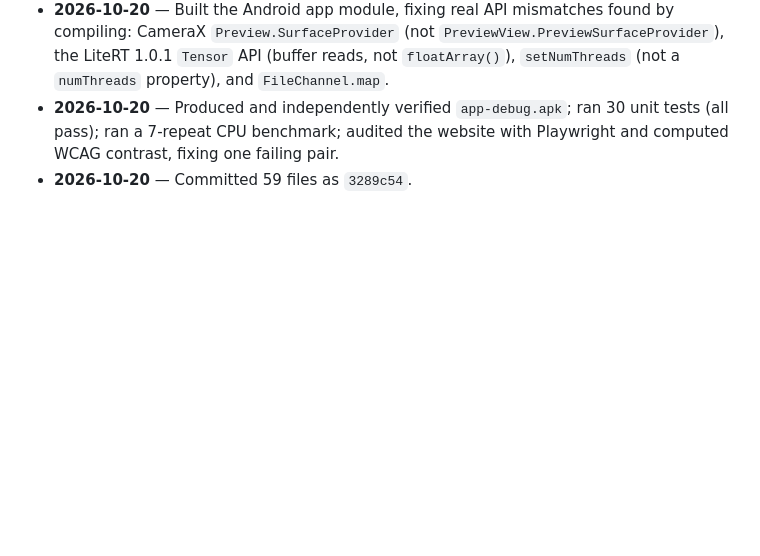
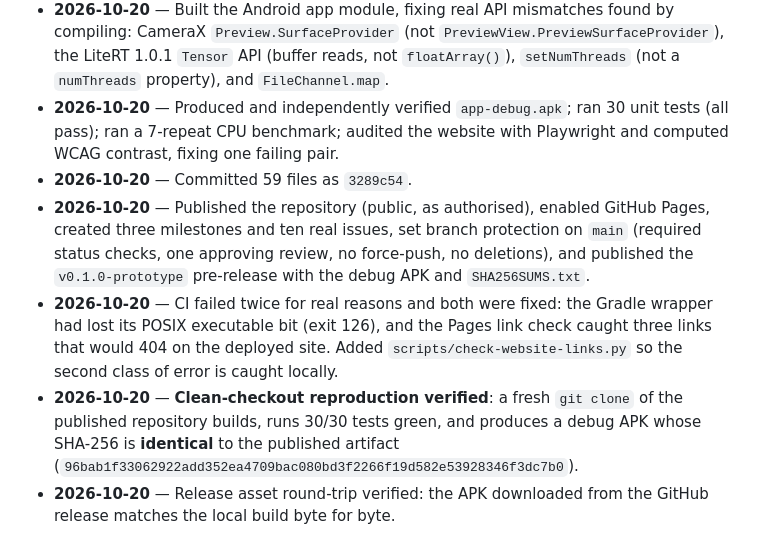
Before and after one commit to shubhsaxena2020/disha-voice, a Markdown page: PROJECT_STATUS.md, the part around one of its changes. Drawn GitHub-style; blank space fills up the shorter version.

```diff
--- a/PROJECT_STATUS.md
+++ b/PROJECT_STATUS.md
@@ -126,3 +146,17 @@ No JDK, Gradle, or Android SDK existed at discovery; all three were installed us
 - **2026-10-20** — Built the Android app module, fixing real API mismatches found by compiling: CameraX `Preview.SurfaceProvider` (not `PreviewView.PreviewSurfaceProvider`), the LiteRT 1.0.1 `Tensor` API (buffer reads, not `floatArray()`), `setNumThreads` (not a `numThreads` property), and `FileChannel.map`.
 - **2026-10-20** — Produced and independently verified `app-debug.apk`; ran 30 unit tests (all pass); ran a 7-repeat CPU benchmark; audited the website with Playwright and computed WCAG contrast, fixing one failing pair.
 - **2026-10-20** — Committed 59 files as `3289c54`.
+- **2026-10-20** — Published the repository (public, as authorised), enabled GitHub Pages,
+  created three milestones and ten real issues, set branch protection on `main` (required
+  status checks, one approving review, no force-push, no deletions), and published the
+  `v0.1.0-prototype` pre-release with the debug APK and `SHA256SUMS.txt`.
+- **2026-10-20** — CI failed twice for real reasons and both were fixed: the Gradle wrapper
+  had lost its POSIX executable bit (exit 126), and the Pages link check caught three links
+  that would 404 on the deployed site. Added `scripts/check-website-links.py` so the second
+  class of error is caught locally.
+- **2026-10-20** — **Clean-checkout reproduction verified**: a fresh `git clone` of the
+  published repository builds, runs 30/30 tests green, and produces a debug APK whose
+  SHA-256 is **identical** to the published artifact
+  (`96bab1f33062922add352ea4709bac080bd3f2266f19d582e53928346f3dc7b0`).
+- **2026-10-20** — Release asset round-trip verified: the APK downloaded from the GitHub
+  release matches the local build byte for byte.
```
Also changed, not shown: other parts of PROJECT_STATUS.md (+31 -11 lines), CHANGELOG.md (+6 -0 lines), RESEARCH/differentiation-hypothesis.md (added, +180 -0 lines).
